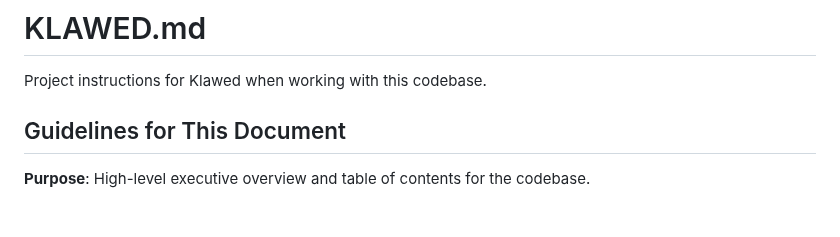
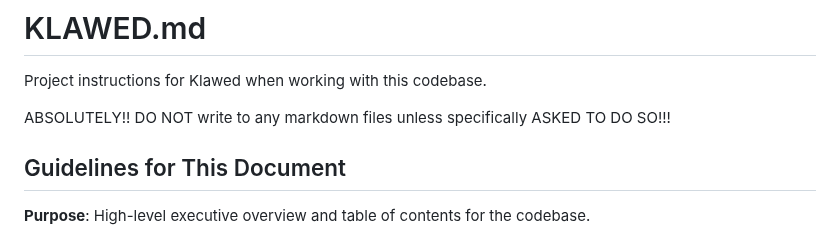
Before and after one commit to nmnduy/klawed, a Markdown page: KLAWED.md, the part around the change. GitHub-like rendering; blank space fills up the shorter version.

Commit message:
M KLAWED.md

```diff
--- a/KLAWED.md
+++ b/KLAWED.md
@@ -1,6 +1,8 @@
 # KLAWED.md
 
 Project instructions for Klawed when working with this codebase.
+
+ABSOLUTELY!! DO NOT write to any markdown files unless specifically ASKED TO DO SO!!!
 
 ## Guidelines for This Document
 
```
